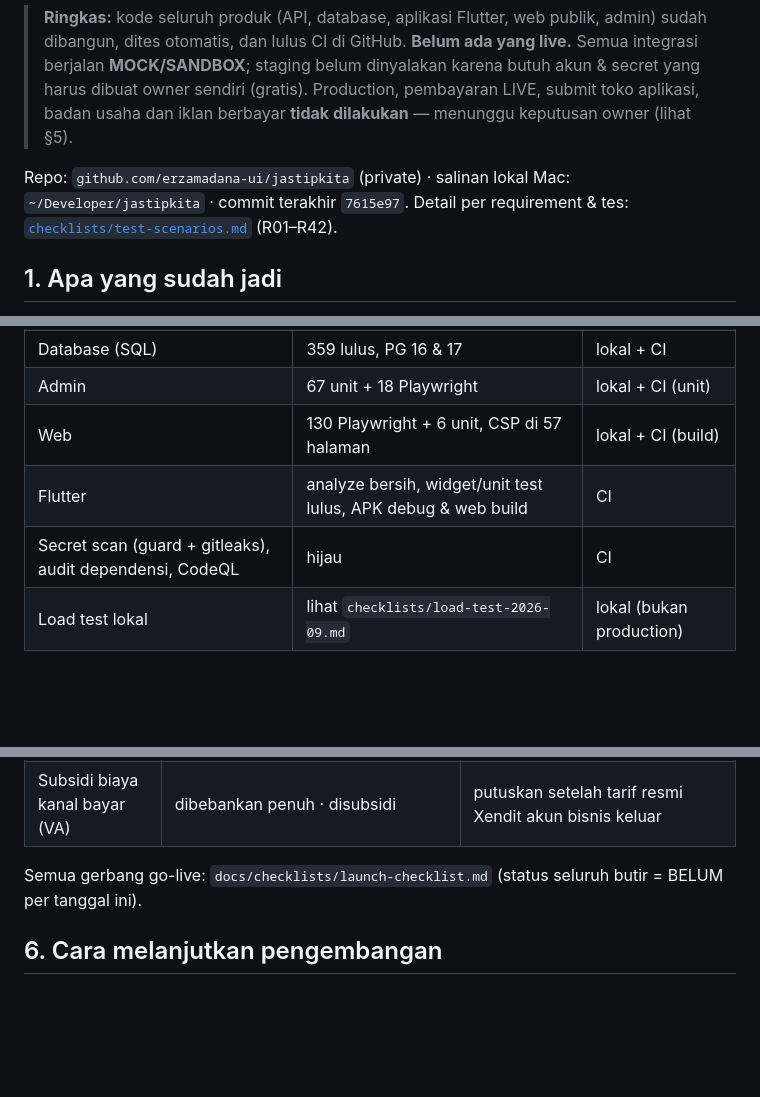
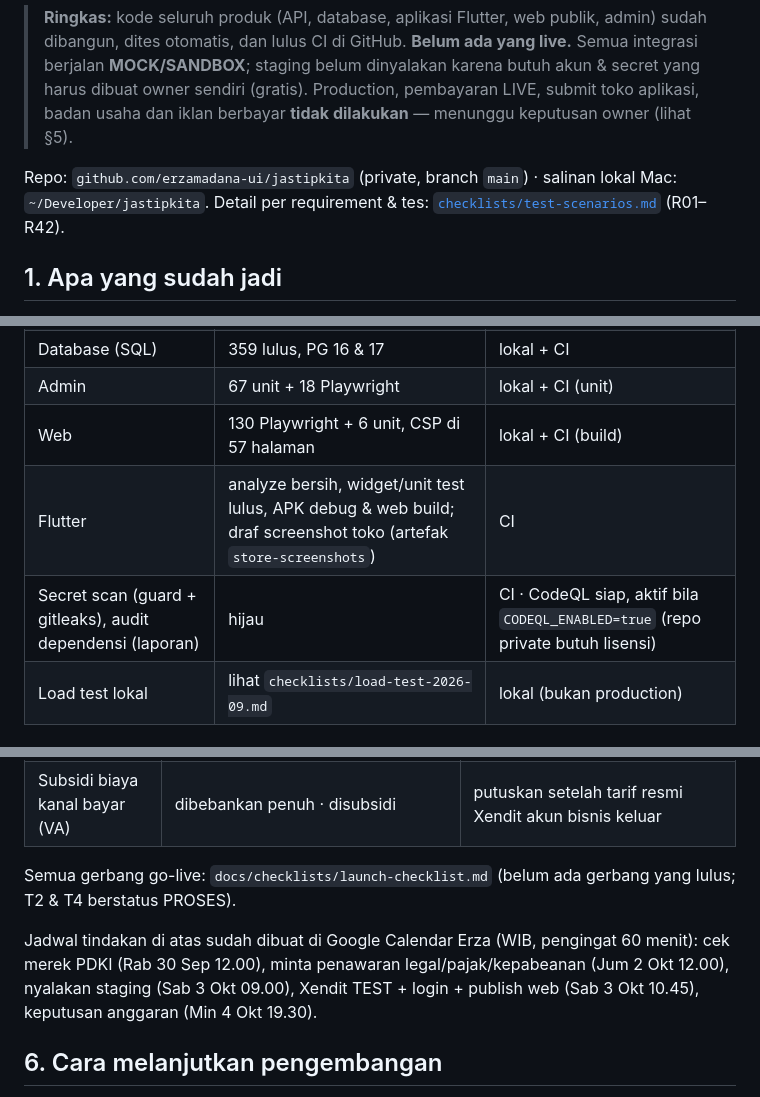
Before and after one commit to erzamadana-ui/jastipkita, a Markdown page: docs/STATUS.md, 3 parts joined by grey strips. GitHub-like rendering; blank space fills up the shorter version.

Commit message:
docs(status): final CI results, calendar schedule, CodeQL note
Co-Authored-By: Claude Opus 5.5 <noreply@anthropic.com>
Claude-Session: https://claude.ai/code/session_01NdAKahfyMgjn12ftx9GqVf

```diff
--- a/docs/STATUS.md
+++ b/docs/STATUS.md
@@ -5,8 +5,7 @@
 > butuh akun & secret yang harus dibuat owner sendiri (gratis). Production, pembayaran LIVE, submit toko aplikasi, badan
 > usaha dan iklan berbayar **tidak dilakukan** — menunggu keputusan owner (lihat §5).
 
-Repo: `github.com/erzamadana-ui/jastipkita` (private) · salinan lokal Mac: `~/Developer/jastipkita` · commit terakhir
-`7615e97`. Detail per requirement & tes: [`checklists/test-scenarios.md`](checklists/test-scenarios.md) (R01–R42).
+Repo: `github.com/erzamadana-ui/jastipkita` (private, branch `main`) · salinan lokal Mac: `~/Developer/jastipkita`. Detail per requirement & tes: [`checklists/test-scenarios.md`](checklists/test-scenarios.md) (R01–R42).
 
 ## 1. Apa yang sudah jadi
 
@@ -67,8 +66,8 @@ Status: **SELESAI** = kode + tes otomatis hijau · **MOCK/SANDBOX** = kode jadi,
 | Database (SQL) | 359 lulus, PG 16 & 17 | lokal + CI |
 | Admin | 67 unit + 18 Playwright | lokal + CI (unit) |
 | Web | 130 Playwright + 6 unit, CSP di 57 halaman | lokal + CI (build) |
-| Flutter | analyze bersih, widget/unit test lulus, APK debug & web build | CI |
-| Secret scan (guard + gitleaks), audit dependensi, CodeQL | hijau | CI |
+| Flutter | analyze bersih, widget/unit test lulus, APK debug & web build; draf screenshot toko (artefak `store-screenshots`) | CI |
+| Secret scan (guard + gitleaks), audit dependensi (laporan) | hijau | CI · CodeQL siap, aktif bila `CODEQL_ENABLED=true` (repo private butuh lisensi) |
 | Load test lokal | lihat `checklists/load-test-2026-09.md` | lokal (bukan production) |
 
 ## 4. Risiko & keterbatasan terbuka
@@ -128,7 +127,11 @@ aktivasi; bila tidak mau, staging tetap bisa jalan dengan storage dinonaktifkan
 | Jeda rekening refund/payout baru | tanpa jeda · tahan 24 jam sebelum dipakai | 24 jam (menahan pengambilalihan akun) — belum dibangun; yang ada baru `money.policy.payoutDelayHours` (menunda semua payout, bukan khusus rekening baru) |
 | Subsidi biaya kanal bayar (VA) | dibebankan penuh · disubsidi | putuskan setelah tarif resmi Xendit akun bisnis keluar |
 
-Semua gerbang go-live: `docs/checklists/launch-checklist.md` (status seluruh butir = BELUM per tanggal ini).
+Semua gerbang go-live: `docs/checklists/launch-checklist.md` (belum ada gerbang yang lulus; T2 & T4 berstatus PROSES).
+
+Jadwal tindakan di atas sudah dibuat di Google Calendar Erza (WIB, pengingat 60 menit): cek merek PDKI (Rab 30 Sep 12.00),
+minta penawaran legal/pajak/kepabeanan (Jum 2 Okt 12.00), nyalakan staging (Sab 3 Okt 09.00), Xendit TEST + login + publish
+web (Sab 3 Okt 10.45), keputusan anggaran (Min 4 Okt 19.30).
 
 ## 6. Cara melanjutkan pengembangan
 
```
